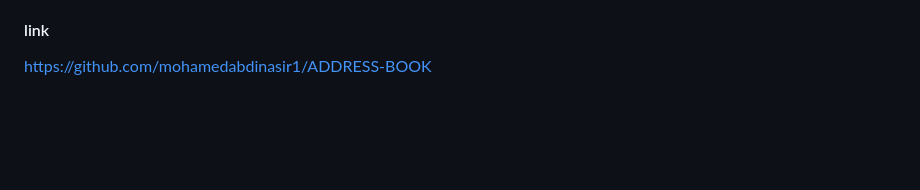
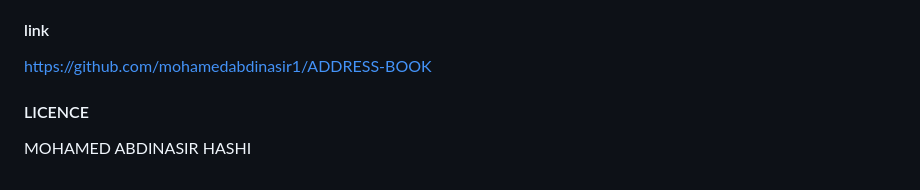
Before and after one commit to mohamedabdinasir1/My-Address-Book-2, a Markdown page: README.md, the part around the change. Rendered like a GitHub page; blank space fills up the shorter version.

Commit message:
licence added on README.md

```diff
--- a/README.md
+++ b/README.md
@@ -234,3 +234,6 @@ Open a pull request.
 
 #### link
 https://github.com/mohamedabdinasir1/ADDRESS-BOOK
+
+#### LICENCE
+MOHAMED ABDINASIR HASHI
```
